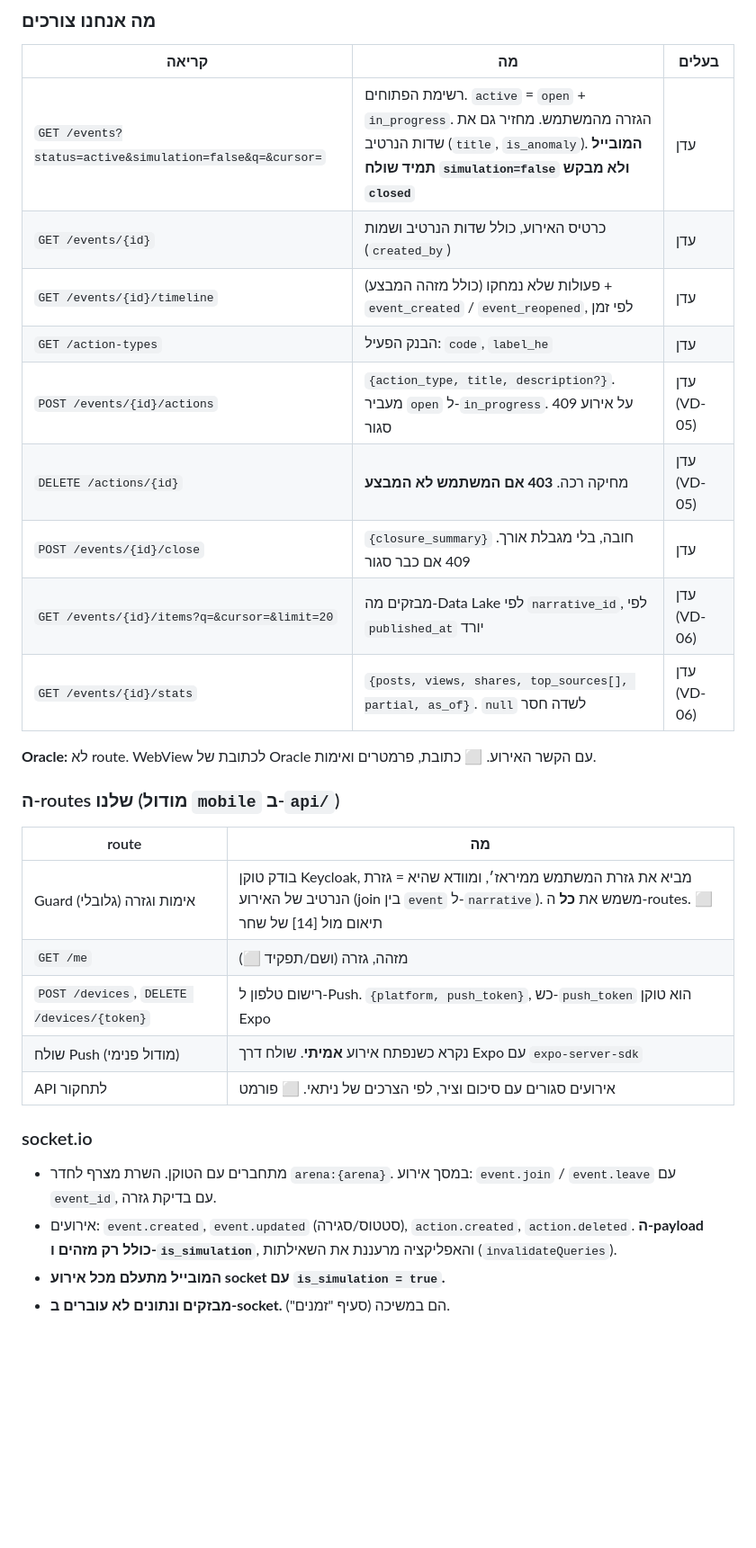
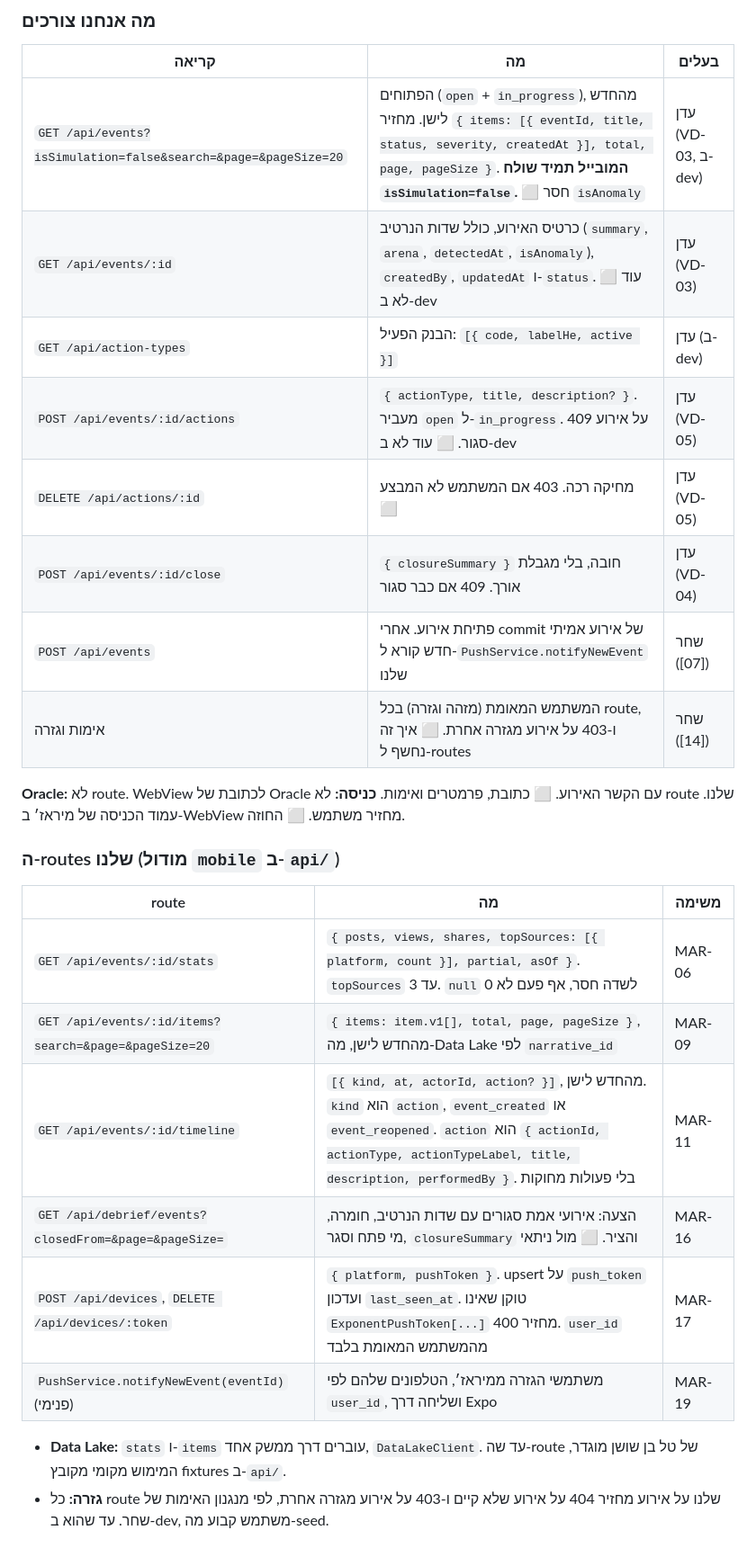
Before and after one commit to shoham-cohen/Fresnel, a Markdown page: mobile/CLAUDE.md, the part around one of its changes. Shown at 90% size. Rendered like a GitHub page; blank space fills up the shorter version.

```diff
--- a/mobile/CLAUDE.md
+++ b/mobile/CLAUDE.md
@@ -121,30 +123,28 @@ mobile/
 ### מה אנחנו צורכים
 | קריאה | מה | בעלים |
 |---|---|---|
-| `GET /events?status=active&simulation=false&q=&cursor=` | רשימת הפתוחים. `active` = `open` + `in_progress`. הגזרה מהמשתמש. מחזיר גם את שדות הנרטיב (`title`, `is_anomaly`). **המובייל תמיד שולח `simulation=false` ולא מבקש `closed`** | עדן |
-| `GET /events/{id}` | כרטיס האירוע, כולל שדות הנרטיב ושמות (`created_by`) | עדן |
-| `GET /events/{id}/timeline` | פעולות שלא נמחקו (כולל מזהה המבצע) + `event_created` / `event_reopened`, לפי זמן | עדן |
-| `GET /action-types` | הבנק הפעיל: `code`, `label_he` | עדן |
-| `POST /events/{id}/actions` | `{action_type, title, description?}`. מעביר `open` ל-`in_progress`. 409 על אירוע סגור | עדן (VD-05) |
-| `DELETE /actions/{id}` | מחיקה רכה. **403 אם המשתמש לא המבצע** | עדן (VD-05) |
-| `POST /events/{id}/close` | `{closure_summary}` חובה, בלי מגבלת אורך. 409 אם כבר סגור | עדן |
-| `GET /events/{id}/items?q=&cursor=&limit=20` | מבזקים מה-Data Lake לפי `narrative_id`, לפי `published_at` יורד | עדן (VD-06) |
-| `GET /events/{id}/stats` | `{posts, views, shares, top_sources[], partial, as_of}`. `null` לשדה חסר | עדן (VD-06) |
+| `GET /api/events?isSimulation=false&search=&page=&pageSize=20` | הפתוחים (`open` + `in_progress`), מהחדש לישן. מחזיר `{ items: [{ eventId, title, status, severity, createdAt }], total, page, pageSize }`. **המובייל תמיד שולח `isSimulation=false`.** ⬜ חסר `isAnomaly` | עדן (VD-03, ב-dev) |
+| `GET /api/events/:id` | כרטיס האירוע, כולל שדות הנרטיב (`summary`, `arena`, `detectedAt`, `isAnomaly`), `createdBy`, `updatedAt` ו-`status`. ⬜ עוד לא ב-dev | עדן (VD-03) |
+| `GET /api/action-types` | הבנק הפעיל: `[{ code, labelHe, active }]` | עדן (ב-dev) |
+| `POST /api/events/:id/actions` | `{ actionType, title, description? }`. מעביר `open` ל-`in_progress`. 409 על אירוע סגור. ⬜ עוד לא ב-dev | עדן (VD-05) |
+| `DELETE /api/actions/:id` | מחיקה רכה. 403 אם המשתמש לא המבצע ⬜ | עדן (VD-05) |
+| `POST /api/events/:id/close` | `{ closureSummary }` חובה, בלי מגבלת אורך. 409 אם כבר סגור | עדן (VD-04) |
+| `POST /api/events` | פתיחת אירוע. אחרי commit של אירוע אמיתי חדש קורא ל-`PushService.notifyNewEvent` שלנו | שחר ([07]) |
+| אימות וגזרה | המשתמש המאומת (מזהה וגזרה) בכל route, ו-403 על אירוע מגזרה אחרת. ⬜ איך זה נחשף ל-routes | שחר ([14]) |
 
 **Oracle:** לא route. WebView לכתובת של Oracle עם הקשר האירוע. ⬜ כתובת, פרמטרים ואימות.
+**כניסה:** לא route שלנו. עמוד הכניסה של מיראז׳ ב-WebView מחזיר משתמש. ⬜ החוזה.
 
 ### ה-routes שלנו (מודול `mobile` ב-`api/`)
-| route | מה |
-|---|---|
-| Guard אימות וגזרה (גלובלי) | בודק טוקן Keycloak, מביא את גזרת המשתמש ממיראז׳, ומוודא שהיא = גזרת הנרטיב של האירוע (join בין `event` ל-`narrative`). משמש את **כל** ה-routes. ⬜ תיאום מול [14] של שחר |
-| `GET /me` | מזהה, גזרה (ושם/תפקיד ⬜) |
-| `POST /devices`, `DELETE /devices/{token}` | רישום טלפון ל-Push. `{platform, push_token}`, כש-`push_token` הוא טוקן Expo |
-| שולח Push (מודול פנימי) | נקרא כשנפתח אירוע **אמיתי**. שולח דרך Expo עם `expo-server-sdk` |
-| API לתחקור | אירועים סגורים עם סיכום וציר, לפי הצרכים של ניתאי. ⬜ פורמט |
+| route | מה | משימה |
+|---|---|---|
+| `GET /api/events/:id/stats` | `{ posts, views, shares, topSources: [{ platform, count }], partial, asOf }`. `topSources` עד 3. `null` לשדה חסר, אף פעם לא 0 | MAR-06 |
+| `GET /api/events/:id/items?search=&page=&pageSize=20` | `{ items: item.v1[], total, page, pageSize }`, מהחדש לישן, מה-Data Lake לפי `narrative_id` | MAR-09 |
+| `GET /api/events/:id/timeline` | `[{ kind, at, actorId, action? }]`, מהחדש לישן. `kind` הוא `action`, `event_created` או `event_reopened`. `action` הוא `{ actionId, actionType, actionTypeLabel, title, description, performedBy }`. בלי פעולות מחוקות | MAR-11 |
+| `GET /api/debrief/events?closedFrom=&page=&pageSize=` | הצעה: אירועי אמת סגורים עם שדות הנרטיב, חומרה, מי פתח וסגר, `closureSummary` והציר. ⬜ מול ניתאי | MAR-16 |
+| `POST /api/devices`, `DELETE /api/devices/:token` | `{ platform, pushToken }`. upsert על `push_token` ועדכון `last_seen_at`. טוקן שאינו `ExponentPushToken[...]` מחזיר 400. `user_id` מהמשתמש המאומת בלבד | MAR-17 |
+| `PushService.notifyNewEvent(eventId)` (פנימי) | משתמשי הגזרה ממיראז׳, הטלפונים שלהם לפי `user_id`, ושליחה דרך Expo | MAR-19 |
 
-### socket.io
-- מתחברים עם הטוקן. השרת מצרף לחדר `arena:{arena}`. במסך אירוע: `event.join` / `event.leave` עם `event_id`, עם בדיקת גזרה.
-- אירועים: `event.created`, `event.updated` (סטטוס/סגירה), `action.created`, `action.deleted`. **ה-payload כולל רק מזהים ו-`is_simulation`**, והאפליקציה מרעננת את השאילתות (`invalidateQueries`).
-- **המובייל מתעלם מכל אירוע socket עם `is_simulation = true`.**
-- **מבזקים ונתונים לא עוברים ב-socket.** הם במשיכה (סעיף "זמנים").
+- **Data Lake:** `stats` ו-`items` עוברים דרך ממשק אחד, `DataLakeClient`. עד שה-route של טל בן שושן מוגדר, המימוש מקומי מקובץ fixtures ב-`api/`.
+- **גזרה:** כל route שלנו על אירוע מחזיר 404 על אירוע שלא קיים ו-403 על אירוע מגזרה אחרת, לפי מנגנון האימות של שחר. עד שהוא ב-dev, משתמש קבוע מה-seed.
 
```
Also changed, not shown: other parts of mobile/CLAUDE.md (+120 -95 lines).
